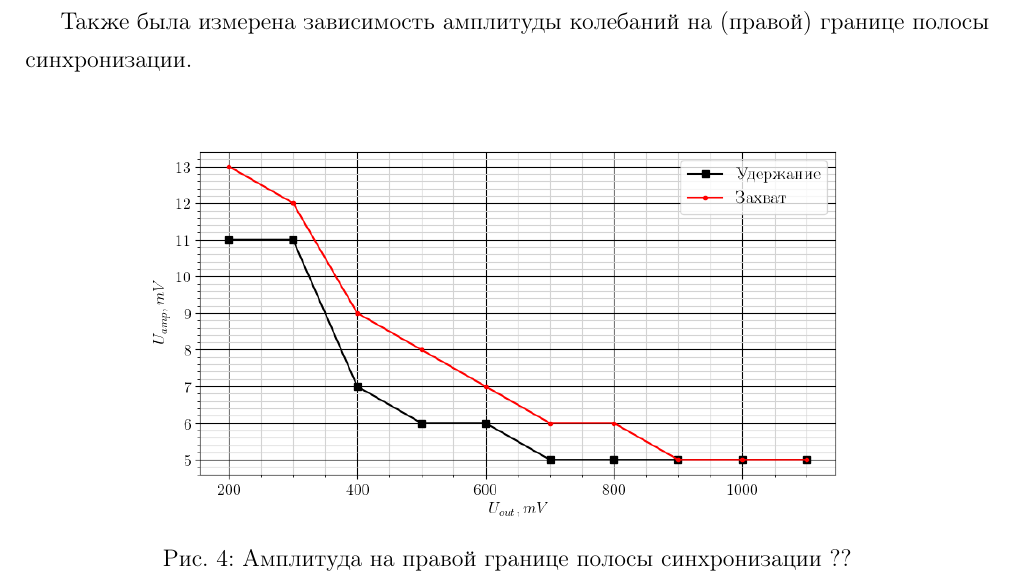
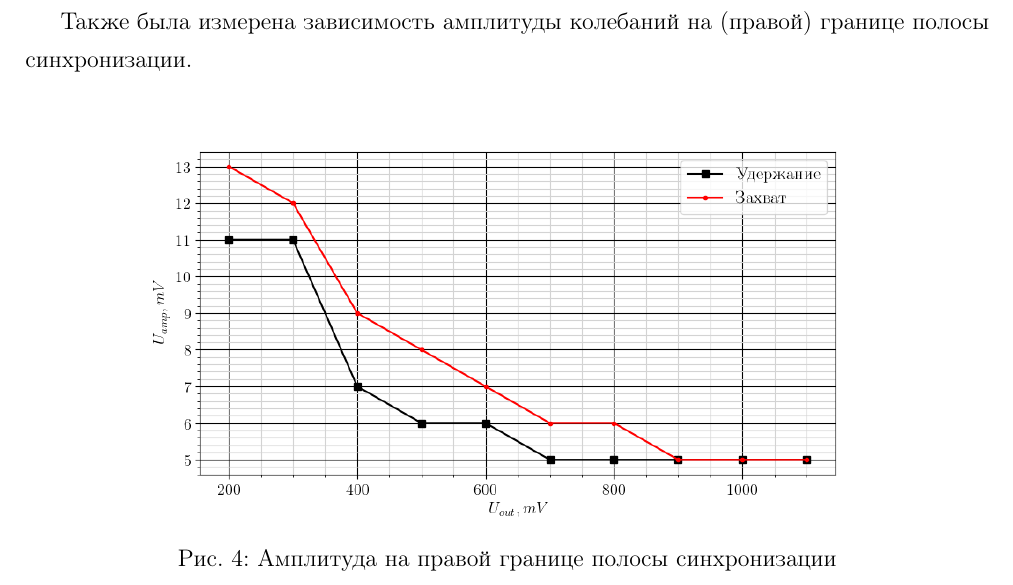
Before and after one commit to BigBigGamer/ForcedSync, a LaTeX document (forcedsync.tex): part of page 4 of 6, cut so that both start at the same text. Compiled offline with pdfLaTeX.

Commit message:
правки

```diff
--- a/forcedsync.tex
+++ b/forcedsync.tex
@@ -73,7 +73,7 @@
 \begin{figure}[H]
 	\centering
 	\includegraphics[width = .85\linewidth]{graphs/amps1.png}
-	\caption{Амплитуда на правой границе полосы синхронизации ??}
+	\caption{Амплитуда на правой границе полосы синхронизации}
 	\label{fig:5}
 \end{figure}
 
```
Also changed, not shown: forcedsync.pdf.
